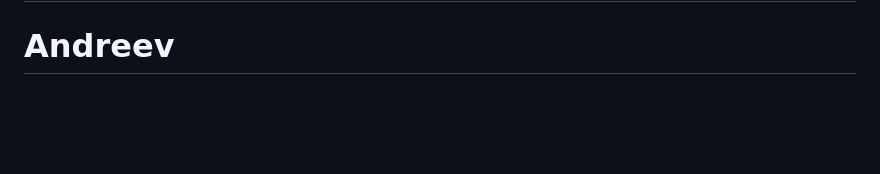
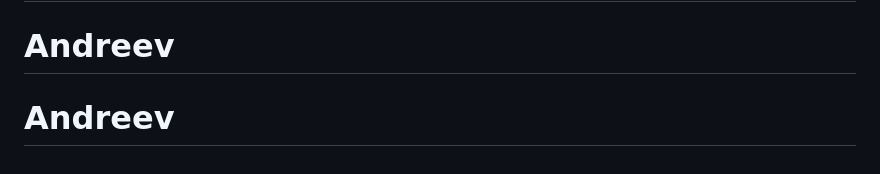
Before and after one commit to evgengainy-bot/Andreev, a Markdown page: README.md, the part around the change. Drawn GitHub-style; blank space fills up the shorter version.

```diff
--- a/README.md
+++ b/README.md
@@ -97,3 +97,4 @@ wwwroot\index.html - статическая WEB-страница, которая
 # jeka-sait
 # Andreev
 # Andreev
+# Andreev
```
